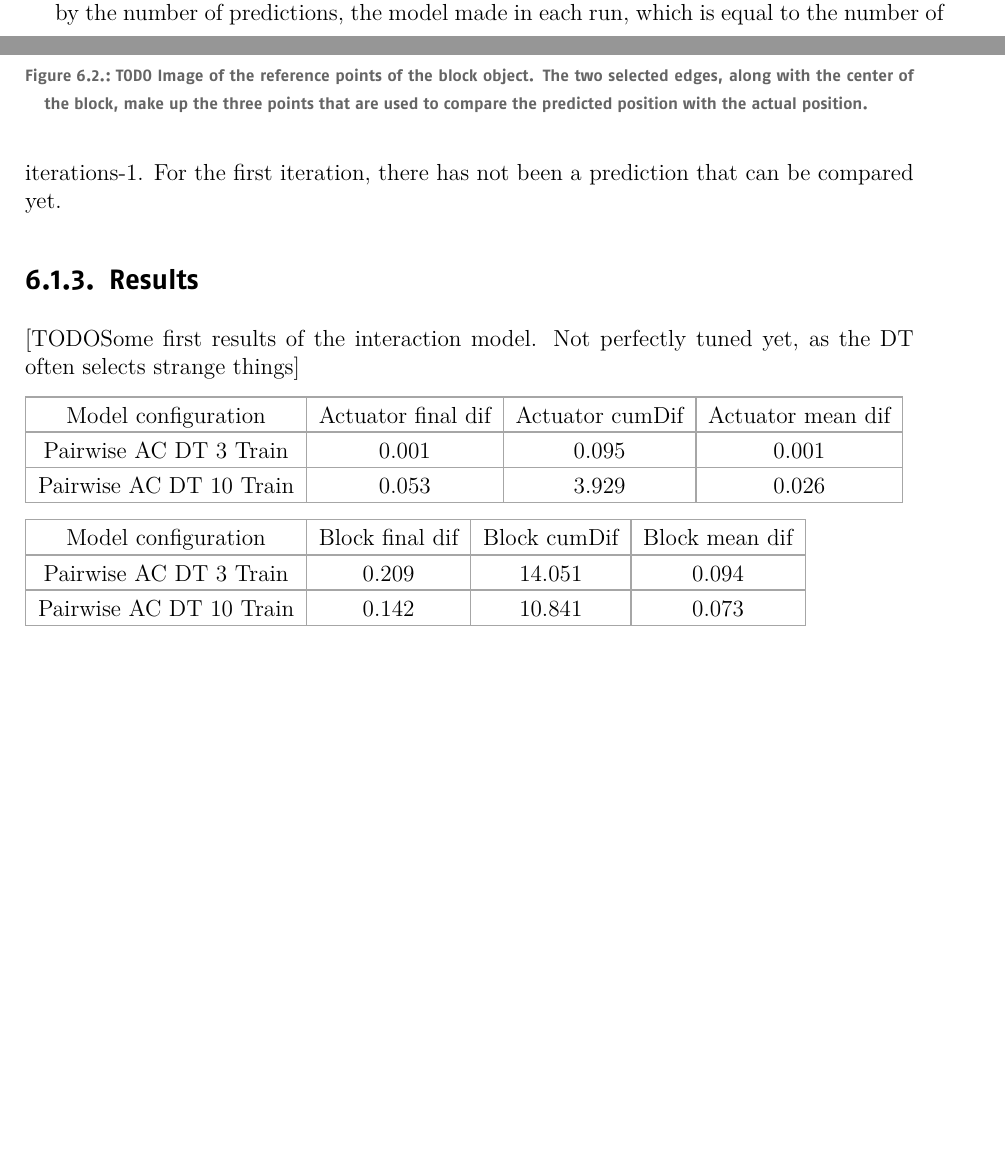
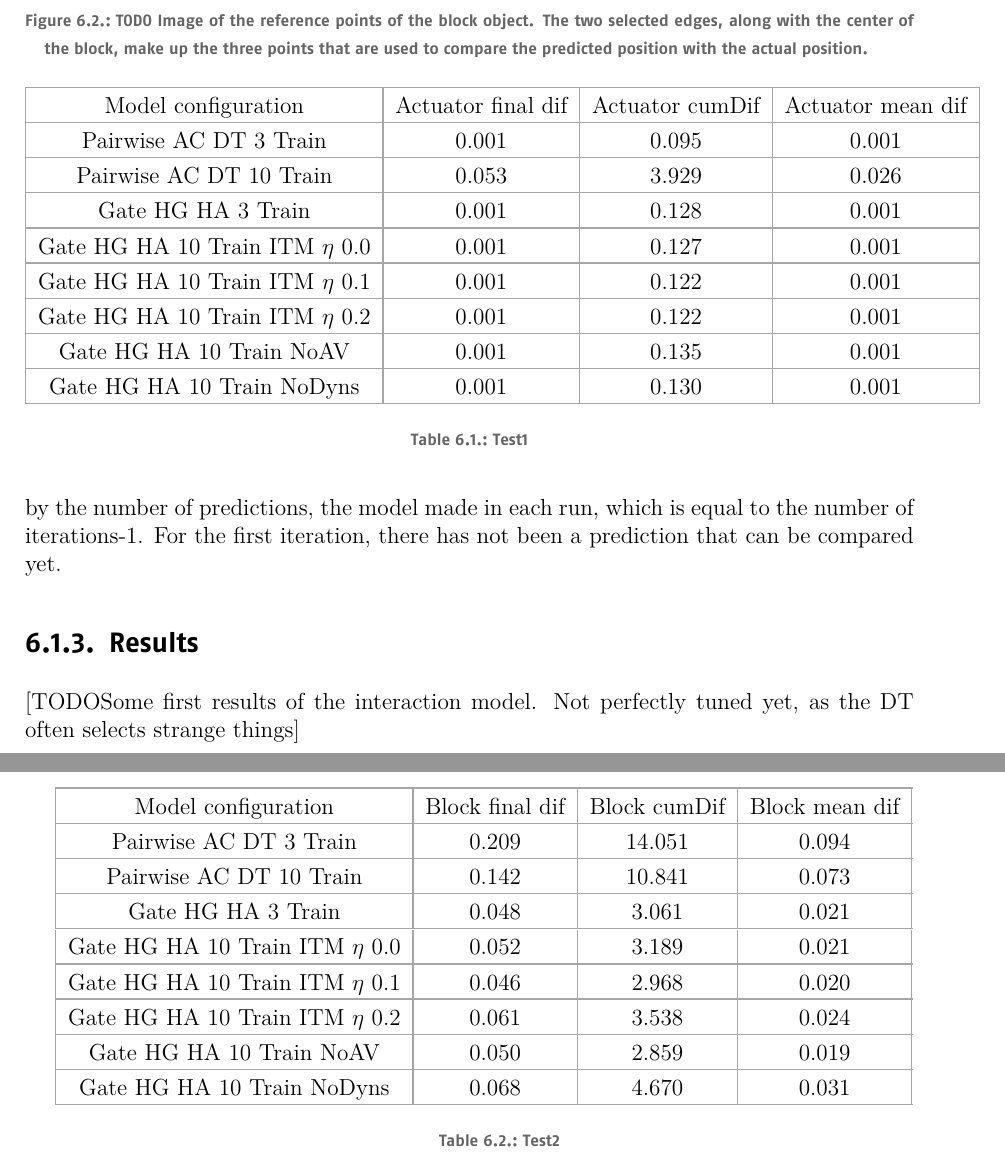
Before and after one commit to jpoeppel/interactionLearner, a LaTeX thesis (Thesis/documentation.tex, which reads Thesis/contents/2_evaluation.tex): two parts of pages 28 and 29 of 35 before the commit and two parts of pages 29 and 30 of 35 after it, joined at a grey line, cut so that both start at the same text, the shorter picture padded with empty space. The pictures show the PDF file Thesis/documentation.pdf that the author committed with the source.

Commit message:
added some more evaluations. Just all be redone once features finalized

```diff
--- a/Thesis/contents/2_evaluation.tex
+++ b/Thesis/contents/2_evaluation.tex
@@ -78,19 +79,39 @@ to compare the predicted position with the actual position.}
 %TODO
 [TODOSome first results of the interaction model. Not perfectly tuned yet, as the DT often selects strange things]
 
+\begin{table}
 \begin{tabular}{|c|c|c|c|}
 \hline Model configuration & Actuator final dif & Actuator cumDif & Actuator mean dif \\
 \hline Pairwise AC DT 3 Train & 0.001 & 0.095 & 0.001  \\
 \hline Pairwise AC DT 10 Train & 0.053 & 3.929 & 0.026  \\
+\hline Gate HG HA 3 Train & 0.001 & 0.128 & 0.001 \\
+\hline Gate HG HA 10 Train ITM $\eta$ 0.0 & 0.001 & 0.127 & 0.001 \\
+\hline Gate HG HA 10 Train ITM $\eta$ 0.1 & 0.001 & 0.122 & 0.001 \\
+\hline Gate HG HA 10 Train ITM $\eta$ 0.2 & 0.001 & 0.122 & 0.001 \\
+\hline Gate HG HA 10 Train NoAV & 0.001 & 0.135 & 0.001 \\
+\hline Gate HG HA 10 Train NoDyns & 0.001 & 0.130 & 0.001 \\
 \hline
 \end{tabular}
+\caption{Test1}
+\end{table}
 
+\begin{table}
 \begin{tabular}{|c|c|c|c|}
 \hline Model configuration & Block final dif & Block cumDif & Block mean dif \\
 \hline Pairwise AC DT 3 Train & 0.209 & 14.051 & 0.094  \\
 \hline Pairwise AC DT 10 Train & 0.142 & 10.841 & 0.073  \\
+\hline Gate HG HA 3 Train & 0.048 & 3.061 & 0.021 \\
+\hline Gate HG HA 10 Train ITM $\eta$ 0.0 & 0.052 & 3.189 & 0.021 \\
+\hline Gate HG HA 10 Train ITM $\eta$ 0.1 & 0.046 & 2.968 & 0.020 \\
+\hline Gate HG HA 10 Train ITM $\eta$ 0.2 & 0.061 & 3.538 & 0.024 \\
+\hline Gate HG HA 10 Train NoAV & 0.050 & 2.859 & 0.019 \\
+\hline Gate HG HA 10 Train NoDyns & 0.068 & 4.670 & 0.031 \\
 \hline
 \end{tabular}
+\caption{Test2}
+\end{table}
+
+%TODO Also test only interaction prediction performance, by removing all the instances where only the gripper moved!
 
 
 
```
Also changed, not shown: Thesis/documentation.pdf, Thesis/contents/2_evaluation.tex (3 more changed lines).
